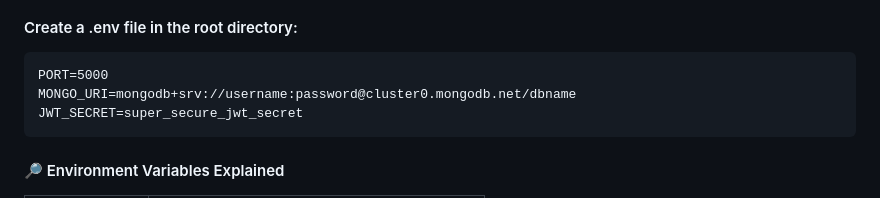
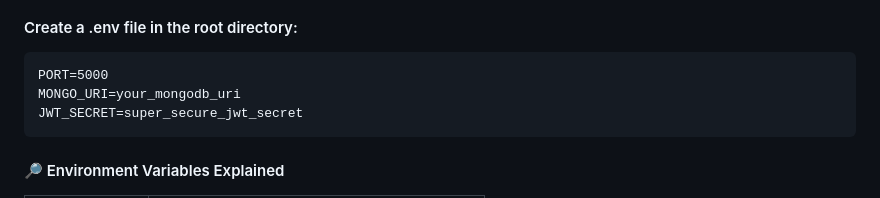
Before and after one commit to Aryan3522/Auth-Application, a Markdown page: README.md, the part around the change. GitHub-like rendering.

Commit message:
Update MongoDB URI placeholder in README

````diff
--- a/README.md
+++ b/README.md
@@ -114,7 +114,7 @@ npm install
 #### Create a .env file in the root directory:
 ```text
 PORT=5000
-MONGO_URI=mongodb+srv://username:password@cluster0.mongodb.net/dbname
+MONGO_URI=your_mongodb_uri
 JWT_SECRET=super_secure_jwt_secret
 ```
 #### 🔎 Environment Variables Explained
````
